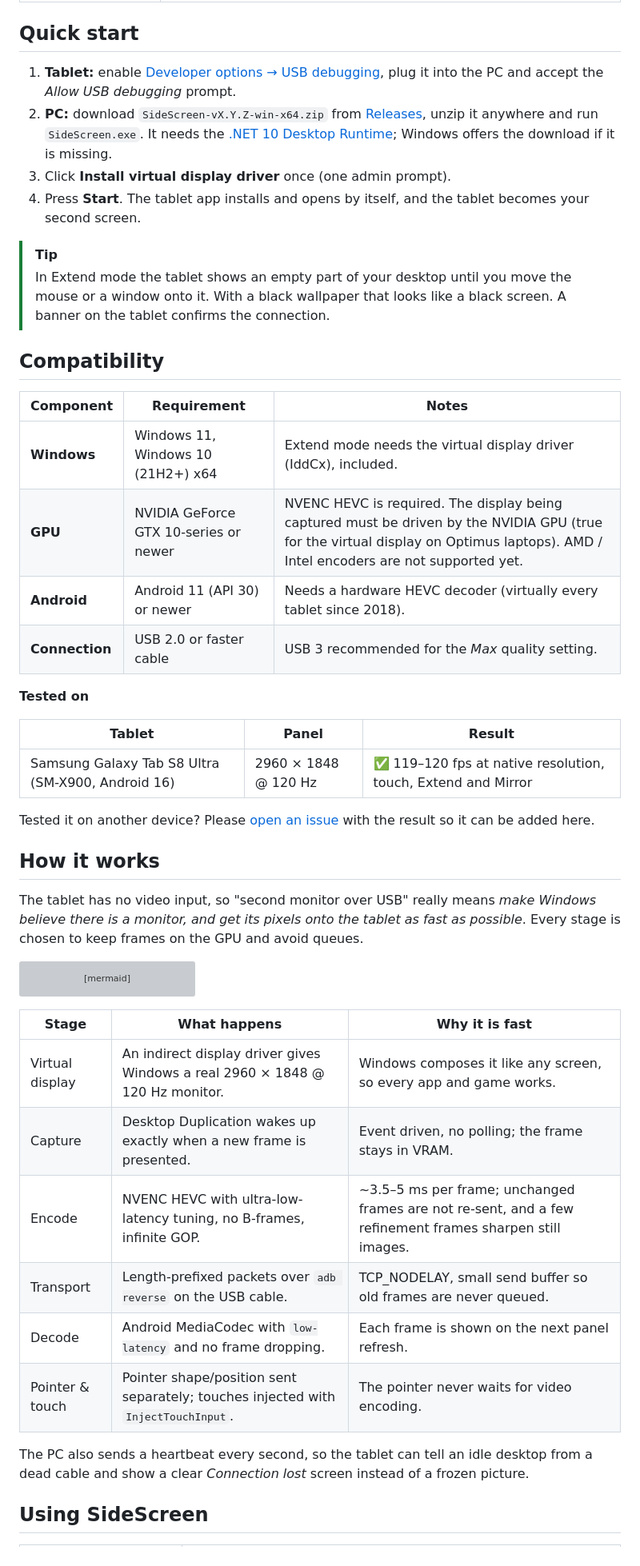
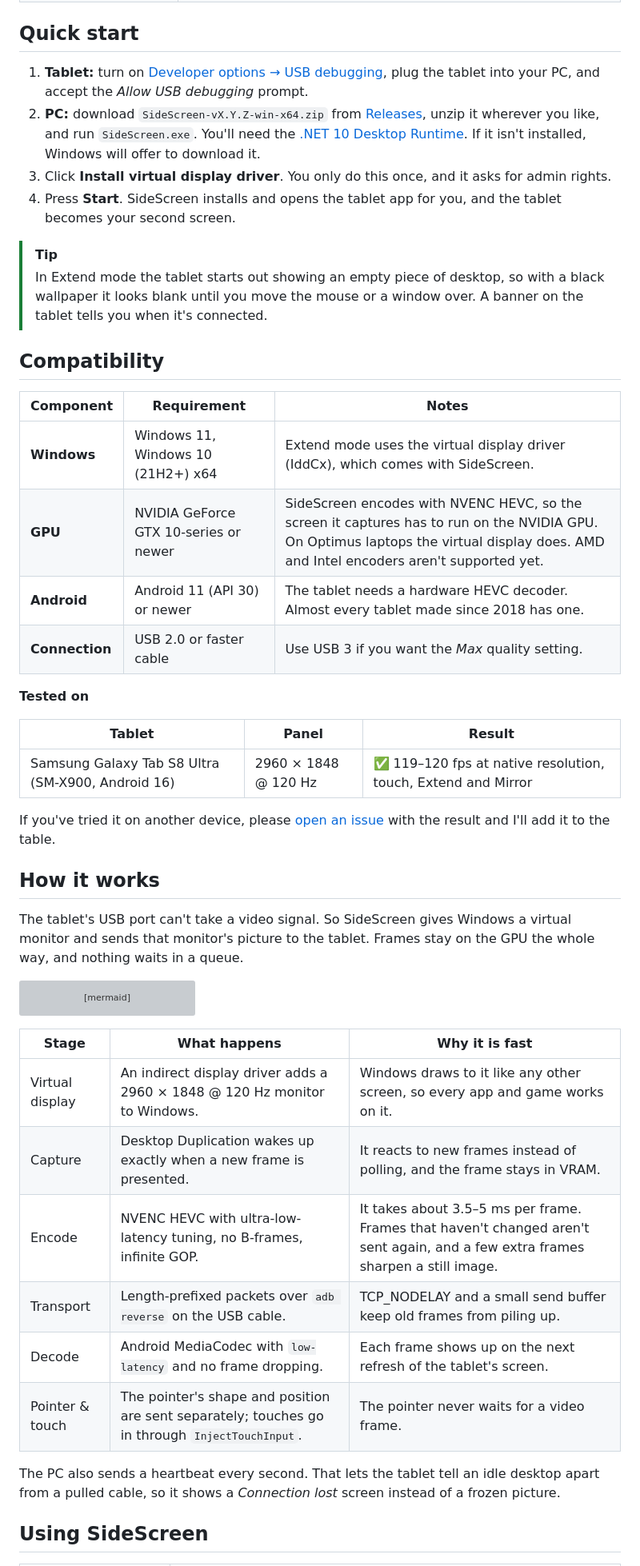
Before and after one commit to unlimiteq/SideScreen, a Markdown page: README.md, the part around one of its changes. Shown at 80% size. GitHub-like rendering; grey boxes are pictures that could not be loaded.

````diff
--- a/README.md
+++ b/README.md
@@ -43,23 +44,23 @@ Full resolution, 120 Hz, touch input, a few milliseconds of encode time, no Wi-F
 
 ## Quick start
 
-1. **Tablet:** enable [Developer options → USB debugging](https://developer.android.com/studio/debug/dev-options#enable), plug it into the PC and accept the *Allow USB debugging* prompt.
-2. **PC:** download `SideScreen-vX.Y.Z-win-x64.zip` from [Releases](https://github.com/unlimiteq/SideScreen/releases/latest), unzip it anywhere and run `SideScreen.exe`.
-   It needs the [.NET 10 Desktop Runtime](https://dotnet.microsoft.com/download/dotnet/10.0); Windows offers the download if it is missing.
-3. Click **Install virtual display driver** once (one admin prompt).
-4. Press **Start**. The tablet app installs and opens by itself, and the tablet becomes your second screen.
+1. **Tablet:** turn on [Developer options → USB debugging](https://developer.android.com/studio/debug/dev-options#enable), plug the tablet into your PC, and accept the *Allow USB debugging* prompt.
+2. **PC:** download `SideScreen-vX.Y.Z-win-x64.zip` from [Releases](https://github.com/unlimiteq/SideScreen/releases/latest), unzip it wherever you like, and run `SideScreen.exe`.
+   You'll need the [.NET 10 Desktop Runtime](https://dotnet.microsoft.com/download/dotnet/10.0). If it isn't installed, Windows will offer to download it.
+3. Click **Install virtual display driver**. You only do this once, and it asks for admin rights.
+4. Press **Start**. SideScreen installs and opens the tablet app for you, and the tablet becomes your second screen.
 
 > [!TIP]
-> In Extend mode the tablet shows an empty part of your desktop until you move the mouse or a window onto it. With a black wallpaper that looks like a black screen. A banner on the tablet confirms the connection.
+> In Extend mode the tablet starts out showing an empty piece of desktop, so with a black wallpaper it looks blank until you move the mouse or a window over. A banner on the tablet tells you when it's connected.
 
 ## Compatibility
 
 | Component | Requirement | Notes |
 | --- | --- | --- |
-| **Windows** | Windows 11, Windows 10 (21H2+) x64 | Extend mode needs the virtual display driver (IddCx), included. |
-| **GPU** | NVIDIA GeForce GTX 10-series or newer | NVENC HEVC is required. The display being captured must be driven by the NVIDIA GPU (true for the virtual display on Optimus laptops). AMD / Intel encoders are not supported yet. |
-| **Android** | Android 11 (API 30) or newer | Needs a hardware HEVC decoder (virtually every tablet since 2018). |
-| **Connection** | USB 2.0 or faster cable | USB 3 recommended for the *Max* quality setting. |
+| **Windows** | Windows 11, Windows 10 (21H2+) x64 | Extend mode uses the virtual display driver (IddCx), which comes with SideScreen. |
+| **GPU** | NVIDIA GeForce GTX 10-series or newer | SideScreen encodes with NVENC HEVC, so the screen it captures has to run on the NVIDIA GPU. On Optimus laptops the virtual display does. AMD and Intel encoders aren't supported yet. |
+| **Android** | Android 11 (API 30) or newer | The tablet needs a hardware HEVC decoder. Almost every tablet made since 2018 has one. |
+| **Connection** | USB 2.0 or faster cable | Use USB 3 if you want the *Max* quality setting. |
 
 **Tested on**
 
@@ -67,11 +68,11 @@ Full resolution, 120 Hz, touch input, a few milliseconds of encode time, no Wi-F
 | --- | --- | --- |
 | Samsung Galaxy Tab S8 Ultra (SM-X900, Android 16) | 2960 × 1848 @ 120 Hz | ✅ 119–120 fps at native resolution, touch, Extend and Mirror |
 
-Tested it on another device? Please [open an issue](https://github.com/unlimiteq/SideScreen/issues/new?template=device_report.yml) with the result so it can be added here.
+If you've tried it on another device, please [open an issue](https://github.com/unlimiteq/SideScreen/issues/new?template=device_report.yml) with the result and I'll add it to the table.
 
 ## How it works
 
-The tablet has no video input, so "second monitor over USB" really means *make Windows believe there is a monitor, and get its pixels onto the tablet as fast as possible*. Every stage is chosen to keep frames on the GPU and avoid queues.
+The tablet's USB port can't take a video signal. So SideScreen gives Windows a virtual monitor and sends that monitor's picture to the tablet. Frames stay on the GPU the whole way, and nothing waits in a queue.
 
 ```mermaid
 flowchart LR
@@ -91,14 +92,14 @@ flowchart LR
 
 | Stage | What happens | Why it is fast |
 | --- | --- | --- |
-| Virtual display | An indirect display driver gives Windows a real 2960 × 1848 @ 120 Hz monitor. | Windows composes it like any screen, so every app and game works. |
-| Capture | Desktop Duplication wakes up exactly when a new frame is presented. | Event driven, no polling; the frame stays in VRAM. |
-| Encode | NVENC HEVC with ultra-low-latency tuning, no B-frames, infinite GOP. | ~3.5–5 ms per frame; unchanged frames are not re-sent, and a few refinement frames sharpen still images. |
-| Transport | Length-prefixed packets over `adb reverse` on the USB cable. | TCP_NODELAY, small send buffer so old frames are never queued. |
-| Decode | Android MediaCodec with `low-latency` and no frame dropping. | Each frame is shown on the next panel refresh. |
-| Pointer & touch | Pointer shape/position sent separately; touches injected with `InjectTouchInput`. | The pointer never waits for video encoding. |
+| Virtual display | An indirect display driver adds a 2960 × 1848 @ 120 Hz monitor to Windows. | Windows draws to it like any other screen, so every app and game works on it. |
+| Capture | Desktop Duplication wakes up exactly when a new frame is presented. | It reacts to new frames instead of polling, and the frame stays in VRAM. |
+| Encode | NVENC HEVC with ultra-low-latency tuning, no B-frames, infinite GOP. | It takes about 3.5–5 ms per frame. Frames that haven't changed aren't sent again, and a few extra frames sharpen a still image. |
+| Transport | Length-prefixed packets over `adb reverse` on the USB cable. | TCP_NODELAY and a small send buffer keep old frames from piling up. |
+| Decode | Android MediaCodec with `low-latency` and no frame dropping. | Each frame shows up on the next refresh of the tablet's screen. |
+| Pointer & touch | The pointer's shape and position are sent separately; touches go in through `InjectTouchInput`. | The pointer never waits for a video frame. |
 
-The PC also sends a heartbeat every second, so the tablet can tell an idle desktop from a dead cable and show a clear *Connection lost* screen instead of a frozen picture.
+The PC also sends a heartbeat every second. That lets the tablet tell an idle desktop apart from a pulled cable, so it shows a *Connection lost* screen instead of a frozen picture.
 
 ## Using SideScreen
 
````
Also changed, not shown: other parts of README.md (+39 -38 lines), CHANGELOG.md (+1 -0 lines), docs/app.png, 6 other files.
